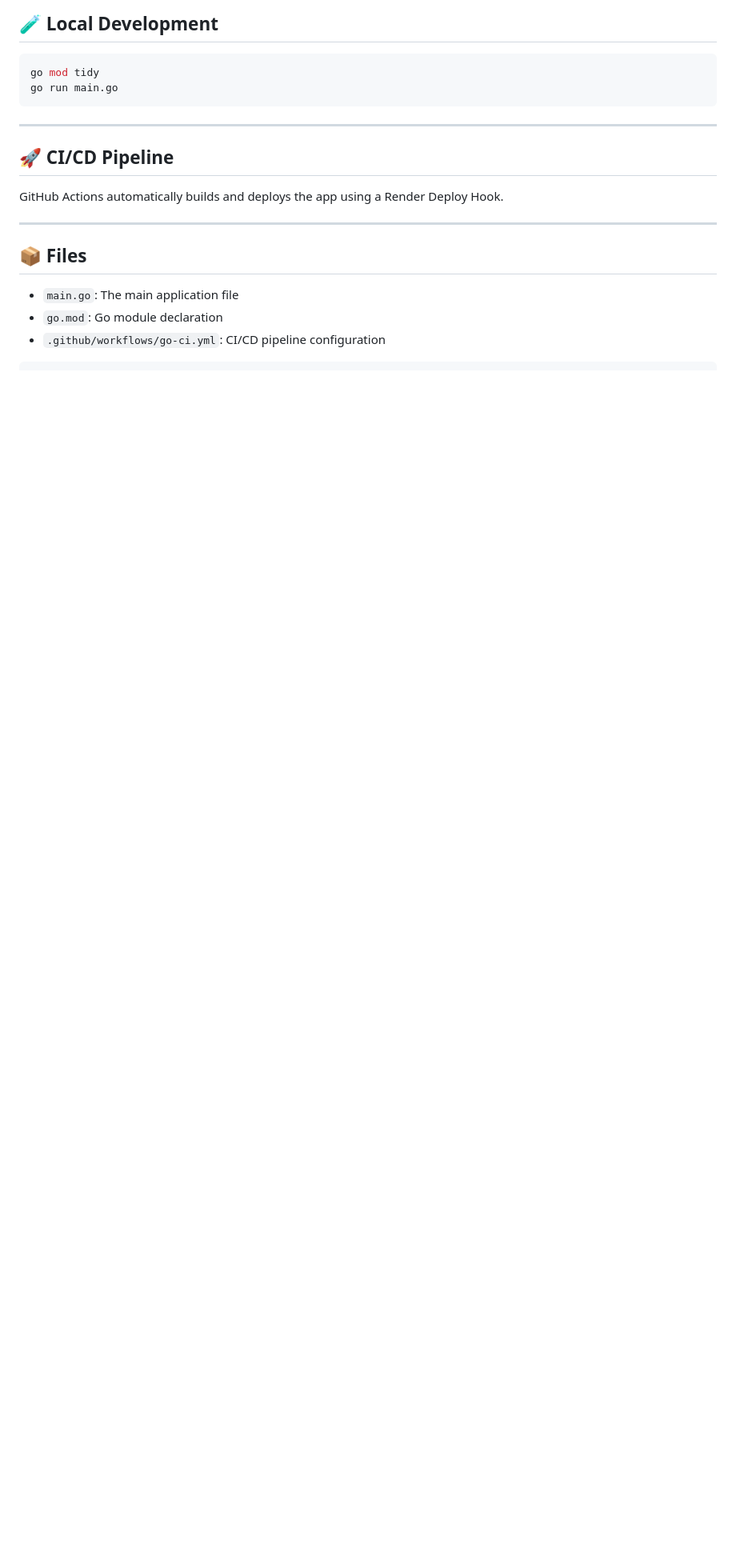
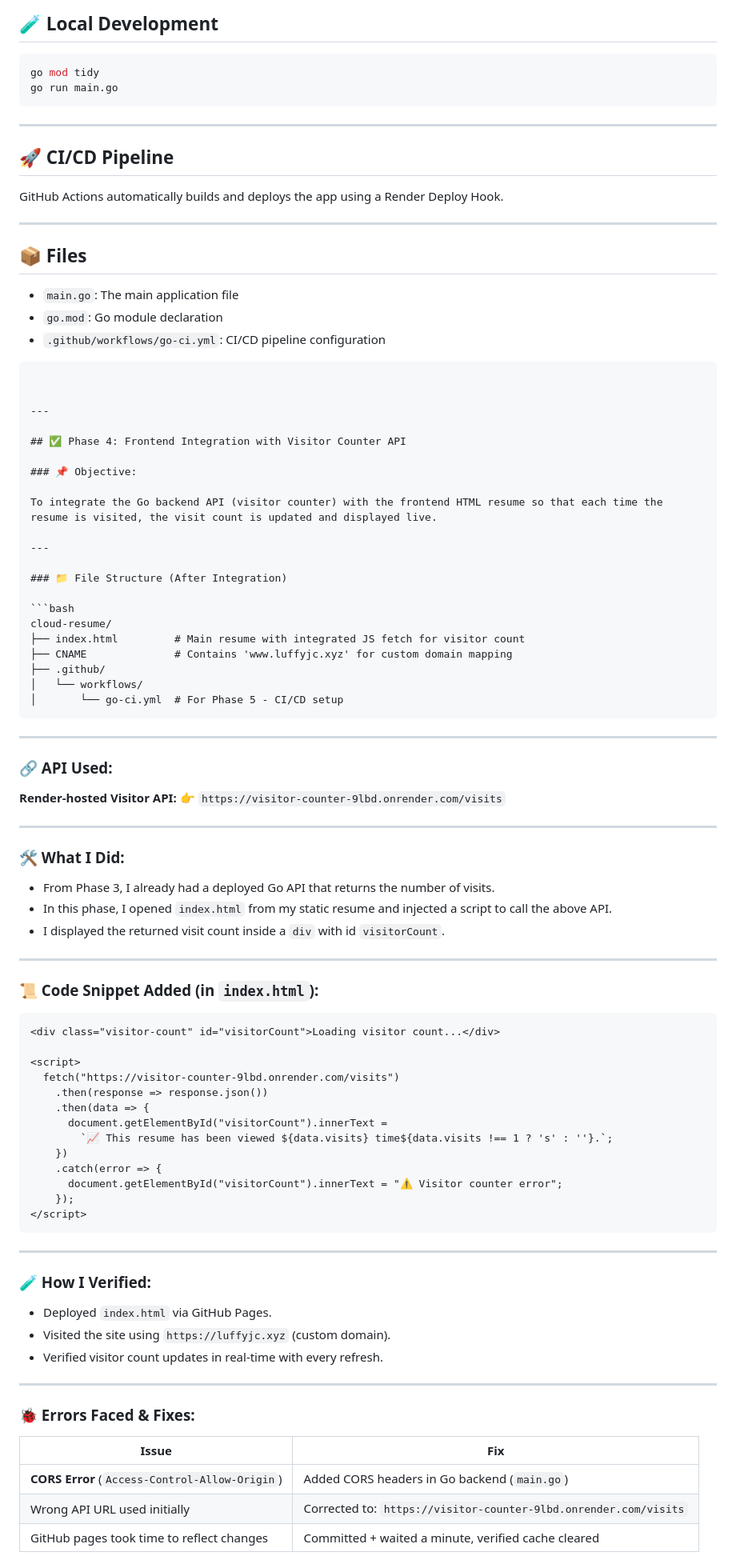
Before and after one commit to Lavanyajc/cloud-resume, a Markdown page: Phases.md, the part around the change printed below. Shown: that part at 80% size. Rendered like a GitHub page; blank space fills up the shorter version.

````diff
--- a/Phases.md
+++ b/Phases.md
@@ -298,3 +298,79 @@ GitHub Actions automatically builds and deploys the app using a Render Deploy Ho
 * `.github/workflows/go-ci.yml`: CI/CD pipeline configuration
 
 ```
+
+
+---
+
+## ✅ Phase 4: Frontend Integration with Visitor Counter API
+
+### 📌 Objective:
+
+To integrate the Go backend API (visitor counter) with the frontend HTML resume so that each time the resume is visited, the visit count is updated and displayed live.
+
+---
+
+### 📁 File Structure (After Integration)
+
+```bash
+cloud-resume/
+├── index.html         # Main resume with integrated JS fetch for visitor count
+├── CNAME              # Contains 'www.luffyjc.xyz' for custom domain mapping
+├── .github/
+│   └── workflows/
+│       └── go-ci.yml  # For Phase 5 - CI/CD setup
+```
+
+---
+
+### 🔗 API Used:
+
+**Render-hosted Visitor API:**
+👉 `https://visitor-counter-9lbd.onrender.com/visits`
+
+---
+
+### 🛠️ What I Did:
+
+* From Phase 3, I already had a deployed Go API that returns the number of visits.
+* In this phase, I opened `index.html` from my static resume and injected a script to call the above API.
+* I displayed the returned visit count inside a `div` with id `visitorCount`.
+
+---
+
+### 📜 Code Snippet Added (in `index.html`):
+
+```html
+<div class="visitor-count" id="visitorCount">Loading visitor count...</div>
+
+<script>
+  fetch("https://visitor-counter-9lbd.onrender.com/visits")
+    .then(response => response.json())
+    .then(data => {
+      document.getElementById("visitorCount").innerText =
+        `📈 This resume has been viewed ${data.visits} time${data.visits !== 1 ? 's' : ''}.`;
+    })
+    .catch(error => {
+      document.getElementById("visitorCount").innerText = "⚠️ Visitor counter error";
+    });
+</script>
+```
+
+---
+
+### 🧪 How I Verified:
+
+* Deployed `index.html` via GitHub Pages.
+* Visited the site using `https://luffyjc.xyz` (custom domain).
+* Verified visitor count updates in real-time with every refresh.
+
+---
+
+### 🐞 Errors Faced & Fixes:
+
+| Issue                                          | Fix                                                              |
+| ---------------------------------------------- | ---------------------------------------------------------------- |
+| **CORS Error** (`Access-Control-Allow-Origin`) | Added CORS headers in Go backend (`main.go`)                     |
+| Wrong API URL used initially                   | Corrected to: `https://visitor-counter-9lbd.onrender.com/visits` |
+| GitHub pages took time to reflect changes      | Committed + waited a minute, verified cache cleared              |
+
````
Also changed, not shown: other parts of Phases.md (+26 -0 lines).
